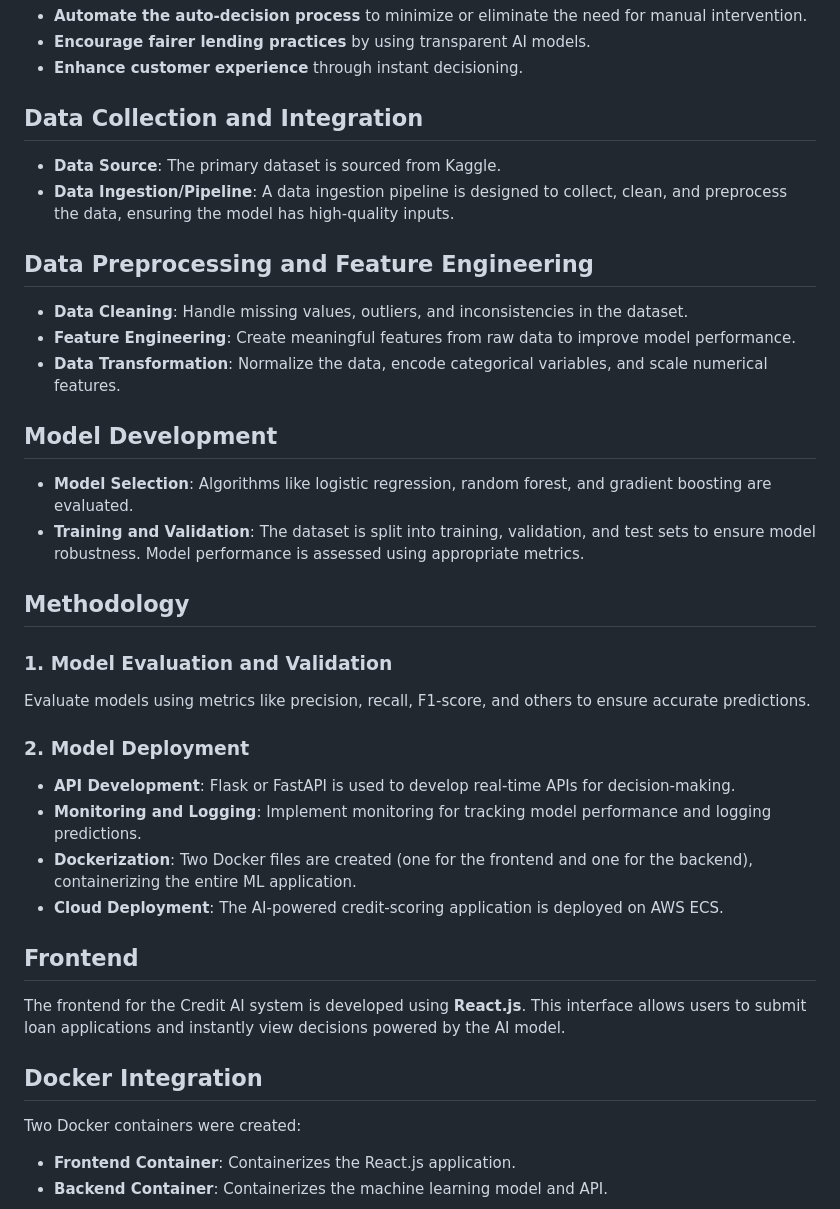
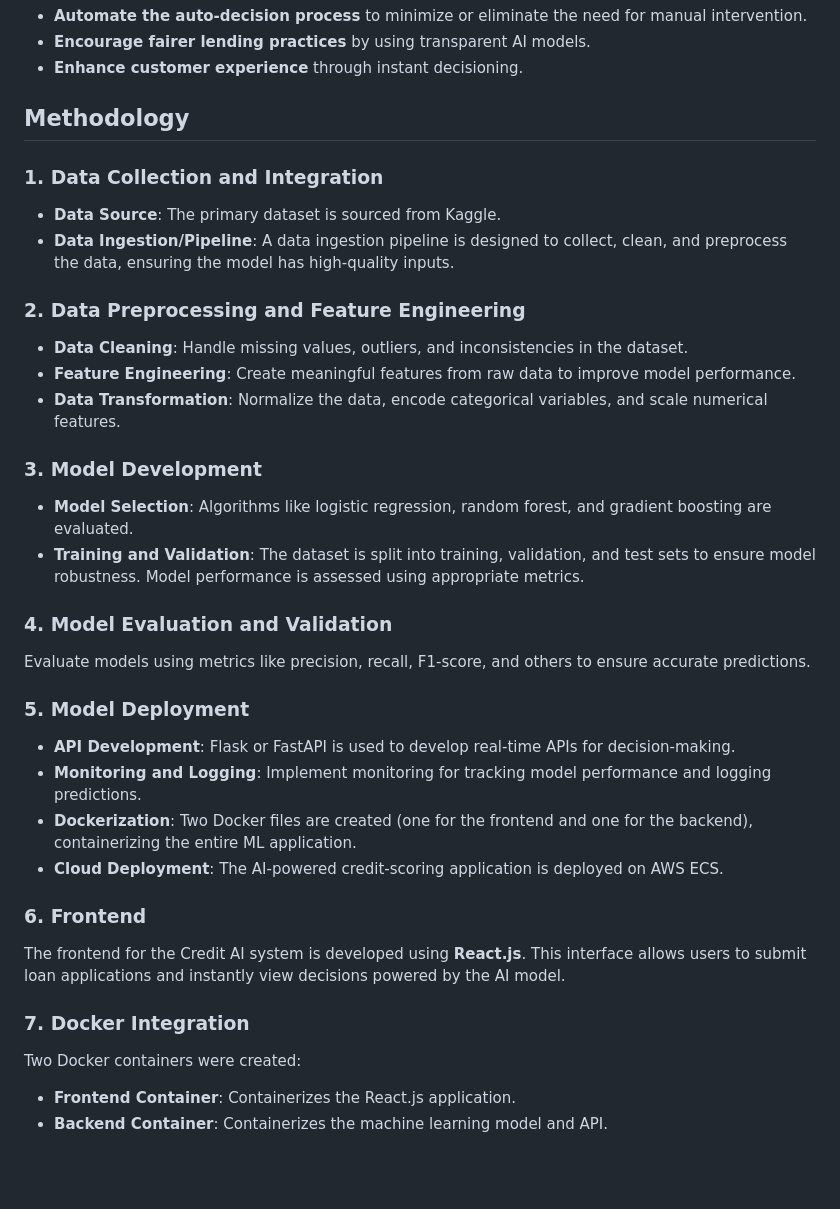
Before and after one commit to MuhammadTabishSami/credit-ai, a Markdown page: README.md, the part around the change. GitHub-like rendering; blank space fills up the shorter version.

```diff
--- a/README.md
+++ b/README.md
@@ -16,38 +16,40 @@ This project involves designing, developing, and deploying an AI-powered credit
 - **Encourage fairer lending practices** by using transparent AI models.
 - **Enhance customer experience** through instant decisioning.
 
-## Data Collection and Integration
+## Methodology
+
+### 1. Data Collection and Integration
 
 - **Data Source**: The primary dataset is sourced from Kaggle.
 - **Data Ingestion/Pipeline**: A data ingestion pipeline is designed to collect, clean, and preprocess the data, ensuring the model has high-quality inputs.
 
-## Data Preprocessing and Feature Engineering
+### 2. Data Preprocessing and Feature Engineering
 
 - **Data Cleaning**: Handle missing values, outliers, and inconsistencies in the dataset.
 - **Feature Engineering**: Create meaningful features from raw data to improve model performance.
 - **Data Transformation**: Normalize the data, encode categorical variables, and scale numerical features.
 
-## Model Development
+### 3. Model Development
 
 - **Model Selection**: Algorithms like logistic regression, random forest, and gradient boosting are evaluated.
 - **Training and Validation**: The dataset is split into training, validation, and test sets to ensure model robustness. Model performance is assessed using appropriate metrics.
 
-## Methodology
 
-### 1. Model Evaluation and Validation
+
+### 4. Model Evaluation and Validation
 Evaluate models using metrics like precision, recall, F1-score, and others to ensure accurate predictions.
 
-### 2. Model Deployment
+### 5. Model Deployment
 - **API Development**: Flask or FastAPI is used to develop real-time APIs for decision-making.
 - **Monitoring and Logging**: Implement monitoring for tracking model performance and logging predictions.
 - **Dockerization**: Two Docker files are created (one for the frontend and one for the backend), containerizing the entire ML application.
 - **Cloud Deployment**: The AI-powered credit-scoring application is deployed on AWS ECS.
 
-## Frontend
+### 6. Frontend
 
 The frontend for the Credit AI system is developed using **React.js**. This interface allows users to submit loan applications and instantly view decisions powered by the AI model.
 
-## Docker Integration
+### 7. Docker Integration
 
 Two Docker containers were created:
 - **Frontend Container**: Containerizes the React.js application.
```
